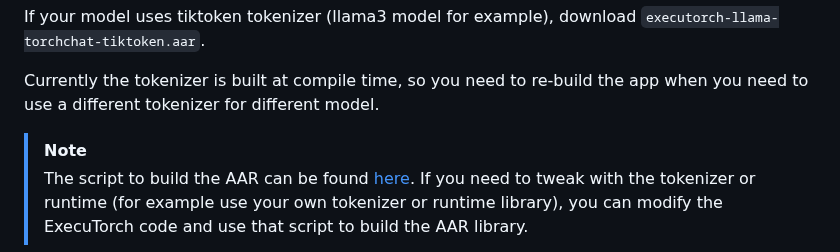
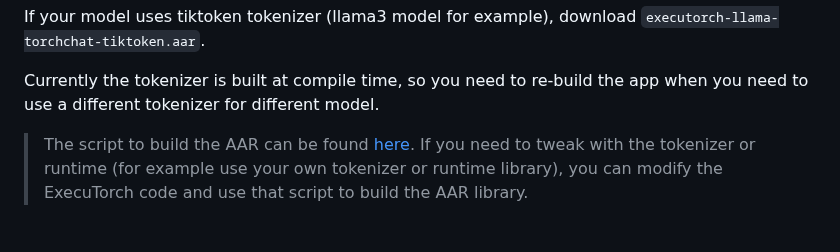
Before and after one commit to pytorch/torchchat, a Markdown page: README.md, the part around one of its changes. Drawn GitHub-style; folded sections open.

Commit message:
Minor Style fix (#930)

```diff
--- a/README.md
+++ b/README.md
@@ -345,7 +346,7 @@ If your model uses tiktoken tokenizer (llama3 model for example), download `exec
 
 Currently the tokenizer is built at compile time, so you need to re-build the app when you need to use a different tokenizer for different model.
 
-> [!NOTE]
+
 > The script to build the AAR can be found [here](https://github.com/pytorch/executorch/blob/main/build/build_android_library.sh). If you need to tweak with the tokenizer or runtime (for example use your own tokenizer or runtime library), you can modify the ExecuTorch code and use that script to build the AAR library.
 
 [executorch-llama-bpe-rc3-0719.aar](https://ossci-android.s3.amazonaws.com/executorch/main/executorch-llama-bpe-rc3-0719.aar) (SHASUM: d5fe81d9a4700c36b50ae322e6bf34882134edb0)
```
Also changed, not shown: other parts of README.md (+1 -0 lines).
